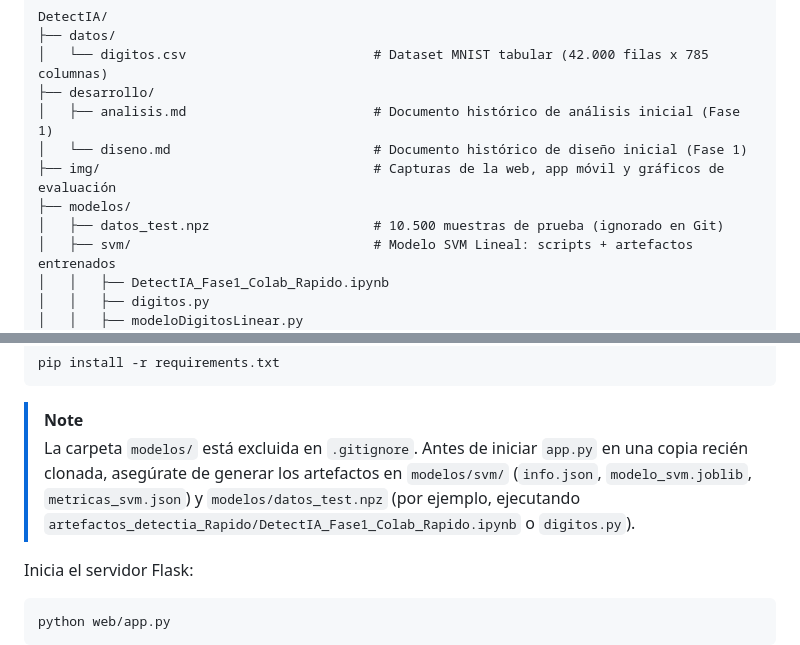
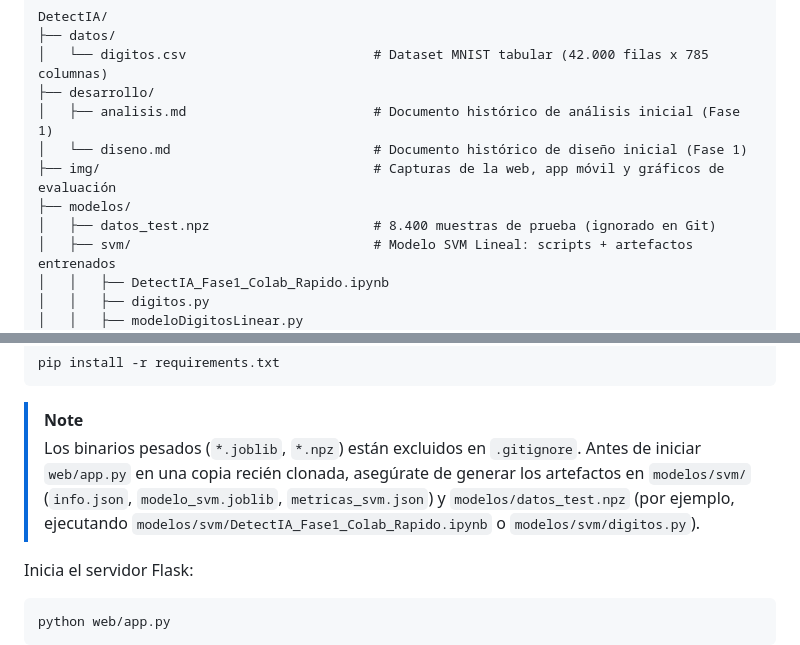
Before and after one commit to TeVerde29/DetectIA, a Markdown page: README.md, 2 parts joined by grey strips. Drawn GitHub-style.

````diff
--- a/README.md
+++ b/README.md
@@ -122,7 +122,7 @@ DetectIA/
 │   └── diseno.md                          # Documento histórico de diseño inicial (Fase 1)
 ├── img/                                   # Capturas de la web, app móvil y gráficos de evaluación
 ├── modelos/
-│   ├── datos_test.npz                     # 10.500 muestras de prueba (ignorado en Git)
+│   ├── datos_test.npz                     # 8.400 muestras de prueba (ignorado en Git)
 │   ├── svm/                               # Modelo SVM Lineal: scripts + artefactos entrenados
 │   │   ├── DetectIA_Fase1_Colab_Rapido.ipynb
 │   │   ├── digitos.py
@@ -177,7 +177,7 @@ pip install -r requirements.txt
 ```
 
 > [!NOTE]
-> La carpeta `modelos/` está excluida en `.gitignore`. Antes de iniciar `app.py` en una copia recién clonada, asegúrate de generar los artefactos en `modelos/svm/` (`info.json`, `modelo_svm.joblib`, `metricas_svm.json`) y `modelos/datos_test.npz` (por ejemplo, ejecutando `artefactos_detectia_Rapido/DetectIA_Fase1_Colab_Rapido.ipynb` o `digitos.py`).
+> Los binarios pesados (`*.joblib`, `*.npz`) están excluidos en `.gitignore`. Antes de iniciar `web/app.py` en una copia recién clonada, asegúrate de generar los artefactos en `modelos/svm/` (`info.json`, `modelo_svm.joblib`, `metricas_svm.json`) y `modelos/datos_test.npz` (por ejemplo, ejecutando `modelos/svm/DetectIA_Fase1_Colab_Rapido.ipynb` o `modelos/svm/digitos.py`).
 
 Inicia el servidor Flask:
 
````
Also changed, not shown: other parts of README.md (+19 -18 lines), img/curva_aprendizaje_svc.png (added), img/curva_epocas_svm.png (added), img/matriz_confusion.png, img/muestra_individual_1100.png, 6 other files.
